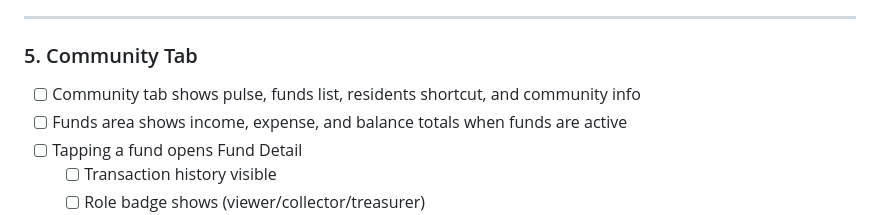
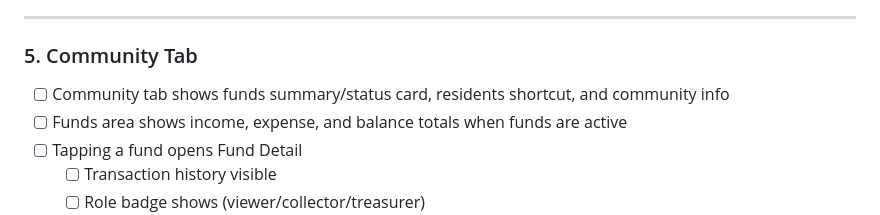
Before and after one commit to venkatbrr/Society_Service_Hub, a Markdown page: .github/agents/test.agent.md, the part around the change. GitHub-like rendering.

```diff
--- a/.github/agents/test.agent.md
+++ b/.github/agents/test.agent.md
@@ -82,7 +82,7 @@ Run each section in order. For each check, record ✅ pass or ❌ fail with a br
 ---
 
 ### 5. Community Tab
-- [ ] Community tab shows pulse, funds list, residents shortcut, and community info
+- [ ] Community tab shows funds summary/status card, residents shortcut, and community info
 - [ ] Funds area shows income, expense, and balance totals when funds are active
 - [ ] Tapping a fund opens Fund Detail
   - [ ] Transaction history visible
```
Also changed, not shown: .github/app-summary.md (+36 -4 lines).
